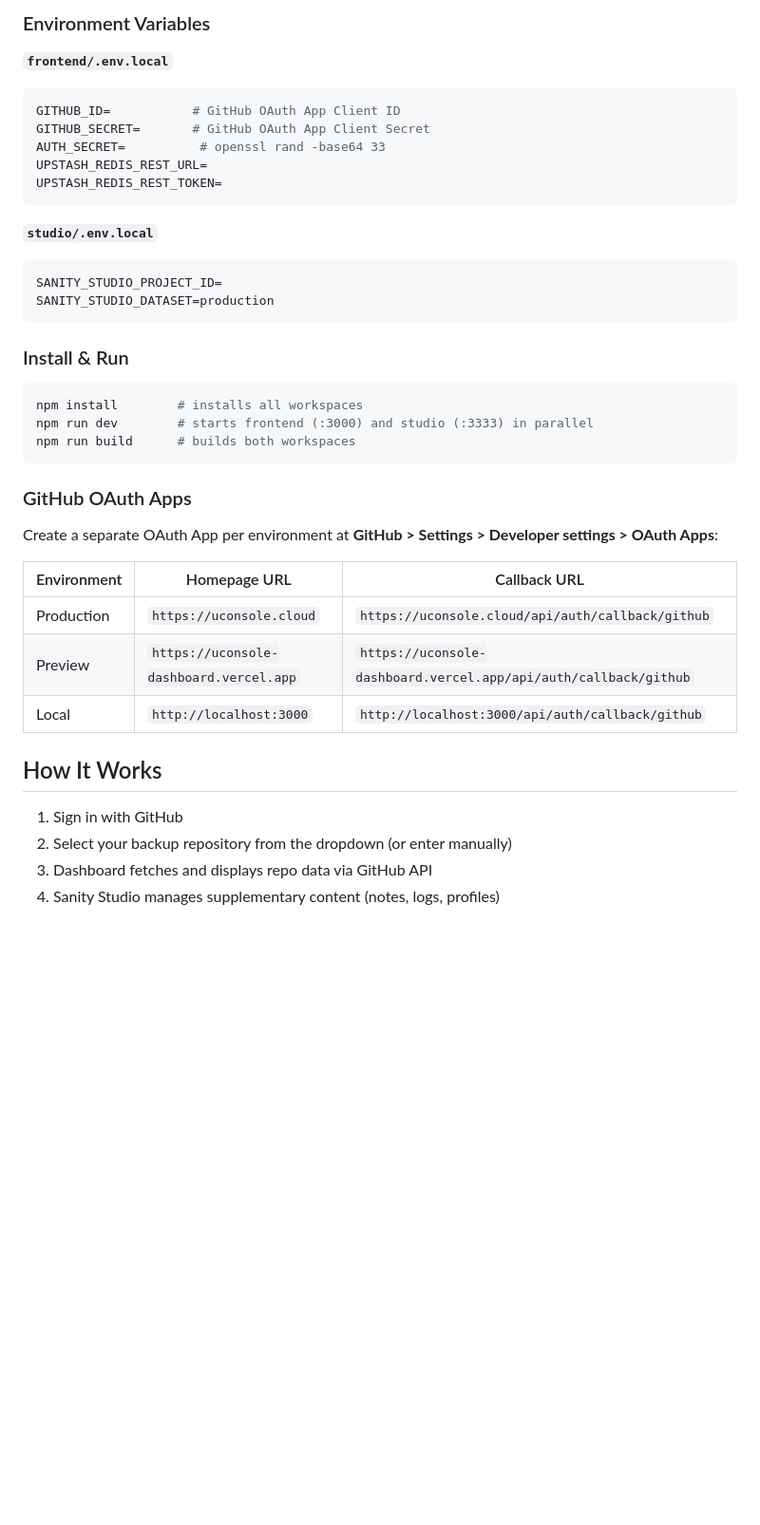
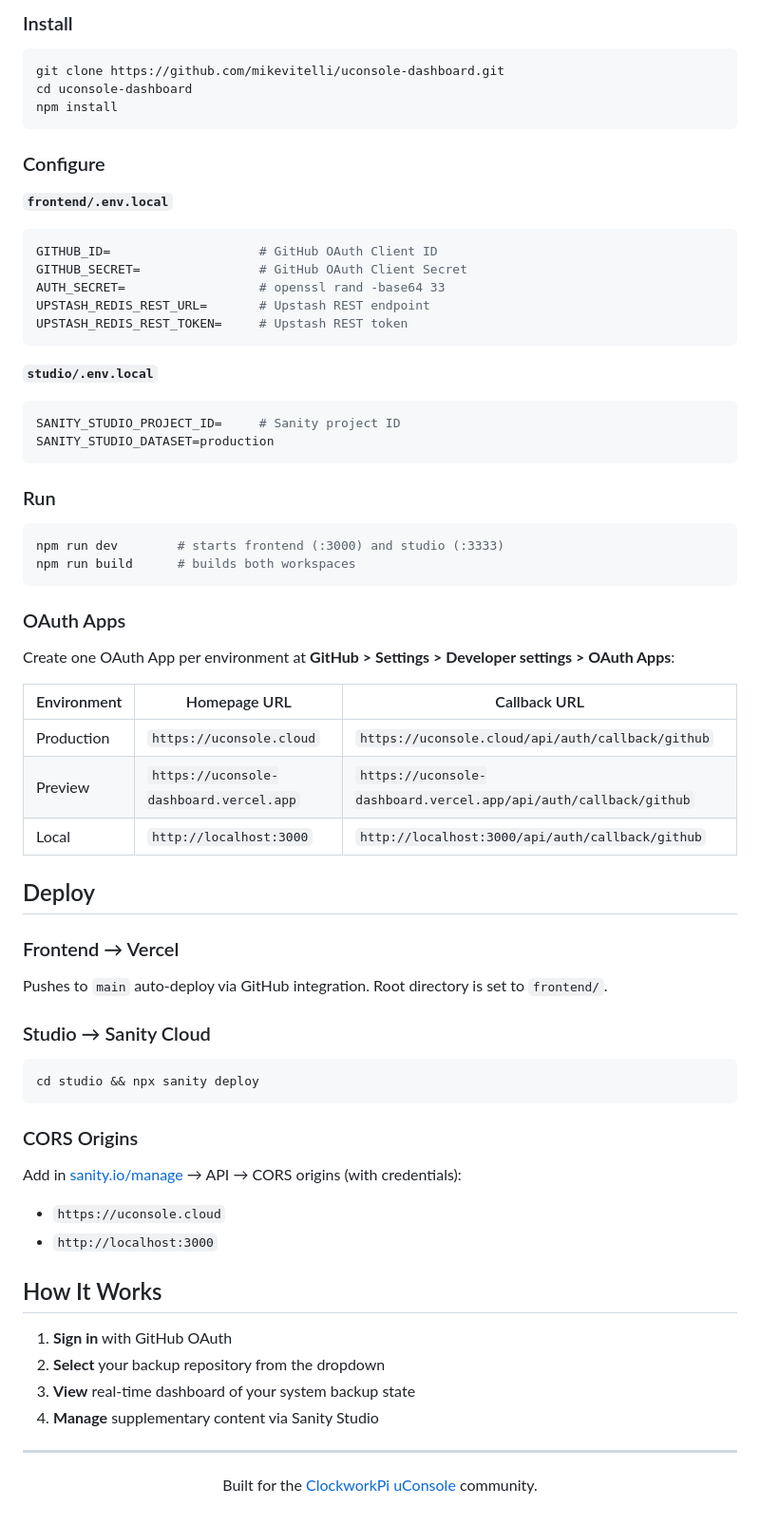
Before and after one commit to mikevitelli/uconsole-cloud, a Markdown page: README.md, the part around one of its changes. Shown at 95% size. GitHub-like rendering; blank space fills up the shorter version.

````diff
--- a/README.md
+++ b/README.md
@@ -88,34 +83,41 @@ Add these in [sanity.io/manage](https://sanity.io/manage) → API → CORS origi
 
-### Environment Variables
+### Install
+
+```bash
+git clone https://github.com/mikevitelli/uconsole-dashboard.git
+cd uconsole-dashboard
+npm install
+```
+
+### Configure
 
 **`frontend/.env.local`**
 
 ```env
-GITHUB_ID=           # GitHub OAuth App Client ID
-GITHUB_SECRET=       # GitHub OAuth App Client Secret
-AUTH_SECRET=          # openssl rand -base64 33
-UPSTASH_REDIS_REST_URL=
-UPSTASH_REDIS_REST_TOKEN=
+GITHUB_ID=                    # GitHub OAuth Client ID
+GITHUB_SECRET=                # GitHub OAuth Client Secret
+AUTH_SECRET=                  # openssl rand -base64 33
+UPSTASH_REDIS_REST_URL=       # Upstash REST endpoint
+UPSTASH_REDIS_REST_TOKEN=     # Upstash REST token
 ```
 
 **`studio/.env.local`**
 
 ```env
-SANITY_STUDIO_PROJECT_ID=
+SANITY_STUDIO_PROJECT_ID=     # Sanity project ID
 SANITY_STUDIO_DATASET=production
 ```
 
-### Install & Run
+### Run
 
 ```bash
-npm install        # installs all workspaces
-npm run dev        # starts frontend (:3000) and studio (:3333) in parallel
+npm run dev        # starts frontend (:3000) and studio (:3333)
 npm run build      # builds both workspaces
 ```
 
-### GitHub OAuth Apps
+### OAuth Apps
 
-Create a separate OAuth App per environment at **GitHub > Settings > Developer settings > OAuth Apps**:
+Create one OAuth App per environment at **GitHub > Settings > Developer settings > OAuth Apps**:
 
 | Environment | Homepage URL | Callback URL |
 |---|---|---|
@@ -123,9 +125,36 @@ Create a separate OAuth App per environment at **GitHub > Settings > Developer s
 | Preview | `https://uconsole-dashboard.vercel.app` | `https://uconsole-dashboard.vercel.app/api/auth/callback/github` |
 | Local | `http://localhost:3000` | `http://localhost:3000/api/auth/callback/github` |
 
+## Deploy
+
+### Frontend → Vercel
+
+Pushes to `main` auto-deploy via GitHub integration. Root directory is set to `frontend/`.
+
+### Studio → Sanity Cloud
+
+```bash
+cd studio && npx sanity deploy
+```
+
+### CORS Origins
+
+Add in [sanity.io/manage](https://sanity.io/manage) → API → CORS origins (with credentials):
+
+- `https://uconsole.cloud`
+- `http://localhost:3000`
+
 ## How It Works
 
-1. Sign in with GitHub
-2. Select your backup repository from the dropdown (or enter manually)
-3. Dashboard fetches and displays repo data via GitHub API
-4. Sanity Studio manages supplementary content (notes, logs, profiles)
+1. **Sign in** with GitHub OAuth
+2. **Select** your backup repository from the dropdown
+3. **View** real-time dashboard of your system backup state
+4. **Manage** supplementary content via Sanity Studio
+
+---
+
+<div align="center">
+
+Built for the [ClockworkPi uConsole](https://www.clockworkpi.com/uconsole) community.
+
+</div>
````
Also changed, not shown: other parts of README.md (+54 -59 lines).
